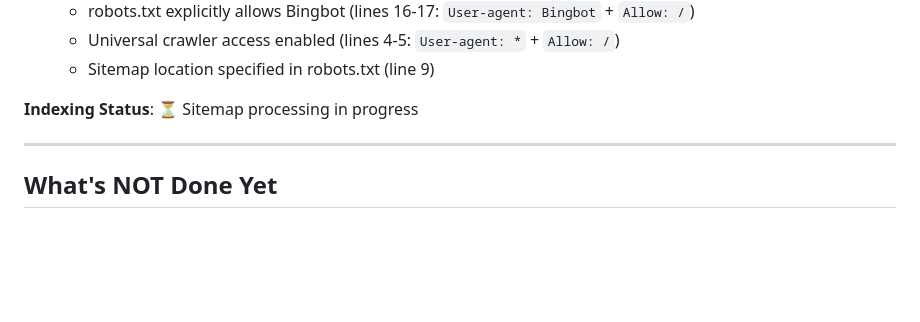
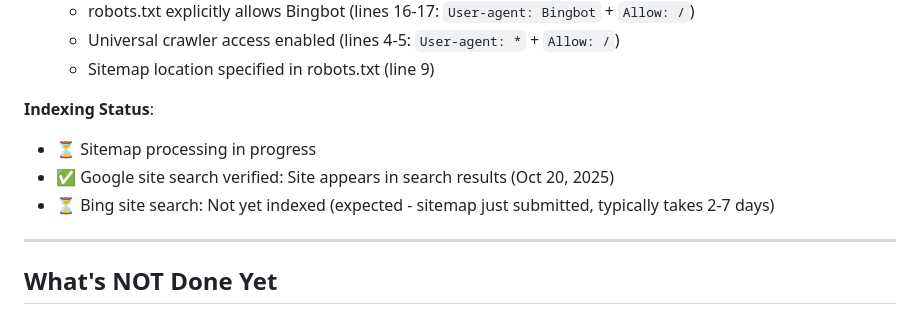
Before and after one commit to MartinRL/project-estimation-monte-carlo, a Markdown page: archive/completed-tasks.md, the part around the change. Rendered like a GitHub page; blank space fills up the shorter version.

Commit message:
docs(archive): update indexing status - Google verified, Bing processing

```diff
--- a/archive/completed-tasks.md
+++ b/archive/completed-tasks.md
@@ -132,7 +132,10 @@ This file tracks all completed work to prevent duplicate effort. **CHECK THIS FI
    - Universal crawler access enabled (lines 4-5: `User-agent: *` + `Allow: /`)
    - Sitemap location specified in robots.txt (line 9)
 
-**Indexing Status**: ⏳ Sitemap processing in progress
+**Indexing Status**:
+- ⏳ Sitemap processing in progress
+- ✅ Google site search verified: Site appears in search results (Oct 20, 2025)
+- ⏳ Bing site search: Not yet indexed (expected - sitemap just submitted, typically takes 2-7 days)
 
 ---
 
```
